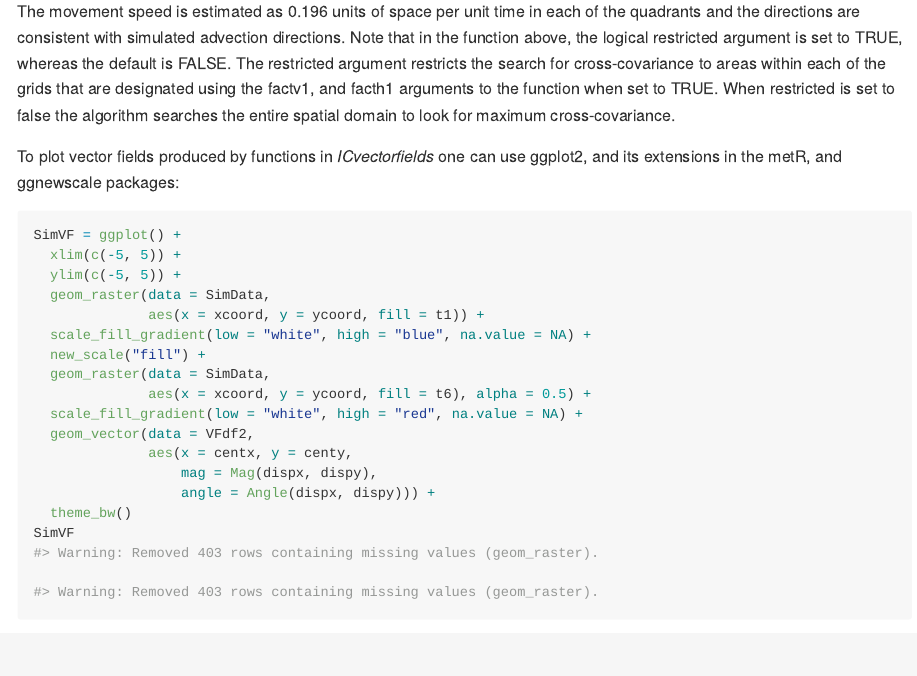
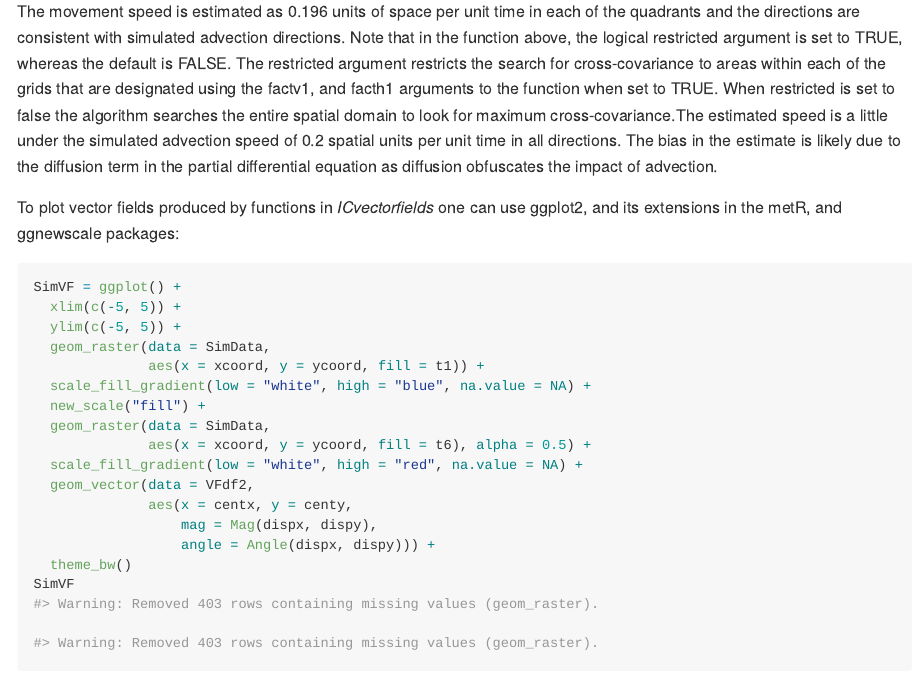
Before and after one commit to goodsman/ICvectorfields, an R Markdown document (README.Rmd): the page in a window 1100 px wide, from 1700 px down. The pictures show the output file README.md that the author committed with the source, drawn offline in the style of GitHub; badge pictures from the web are left out.

Commit message:
Added an explanation for why the estimated and simulated movement speed differ slightly

````diff
--- a/README.Rmd
+++ b/README.Rmd
@@ -68,7 +68,7 @@ VFdf2 <- DispFieldST(SimStack, lag1 = 1, factv1 = 101, facth1 = 101, restricted
 VFdf2
 ```
 
-The movement speed is estimated as 0.196 units of space per unit time in each of the quadrants and the directions are consistent with simulated advection directions. Note that in the function above, the logical restricted argument is set to TRUE, whereas the default is FALSE. The restricted argument restricts the search for cross-covariance to areas within each of the grids that are designated using the factv1, and facth1 arguments to the function when set to TRUE. When restricted is set to false the algorithm searches the entire spatial domain to look for maximum cross-covariance.
+The movement speed is estimated as 0.196 units of space per unit time in each of the quadrants and the directions are consistent with simulated advection directions. Note that in the function above, the logical restricted argument is set to TRUE, whereas the default is FALSE. The restricted argument restricts the search for cross-covariance to areas within each of the grids that are designated using the factv1, and facth1 arguments to the function when set to TRUE. When restricted is set to false the algorithm searches the entire spatial domain to look for maximum cross-covariance.The estimated speed is a little under the simulated advection speed of 0.2 spatial units per unit time in all directions. The bias in the estimate is likely due to the diffusion term in the partial differential equation as diffusion obfuscates the impact of advection.
 
 To plot vector fields produced by functions in *ICvectorfields* one can use ggplot2, and its extensions in the metR, and  ggnewscale packages:
 
````
Also changed, not shown: README.md.
